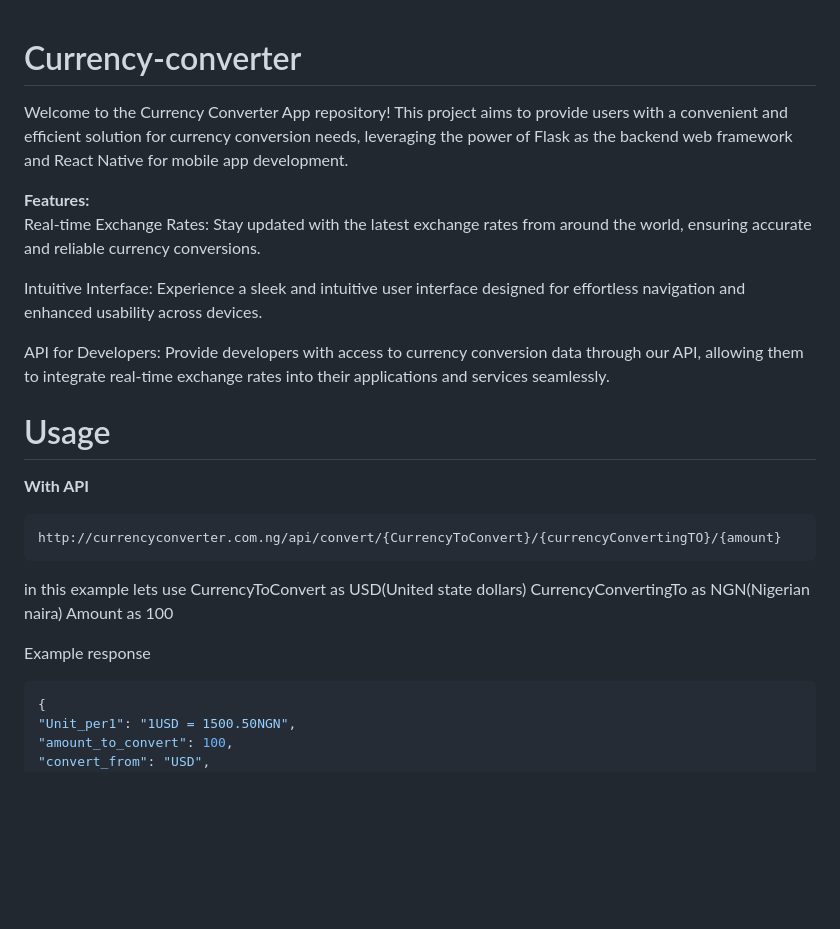
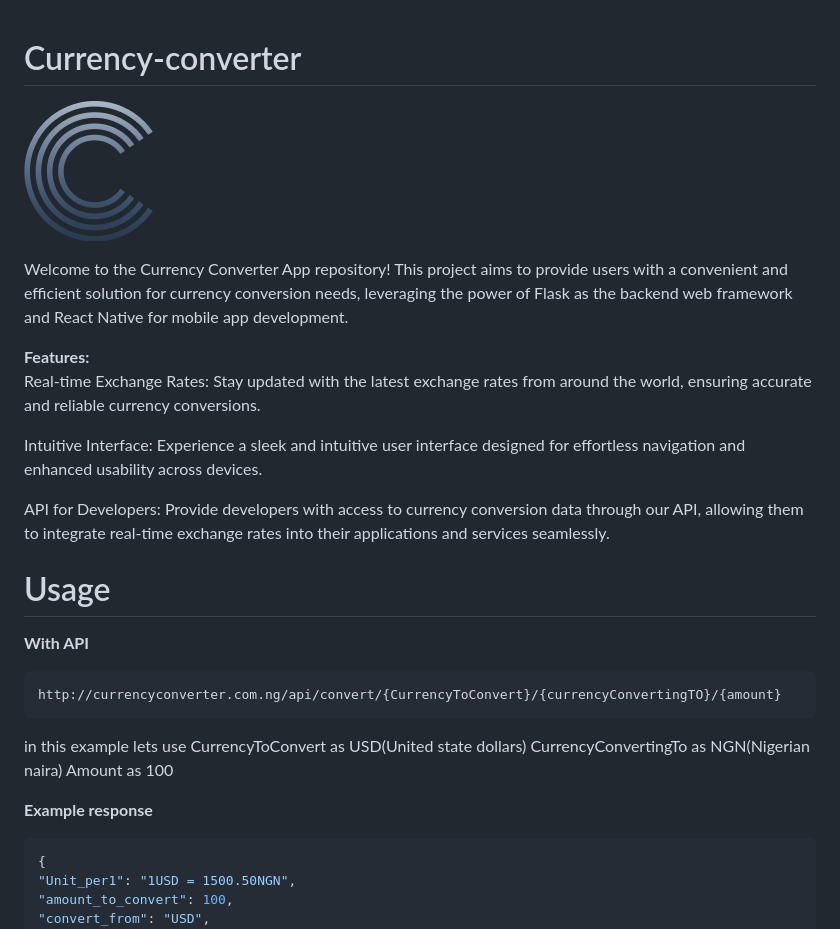
Before and after one commit to wagzyAyo/Currency-converter, a Markdown page: README.md, the part around the change. Rendered like a GitHub page; pictures changed too: C-1.png (added); blank space fills up the shorter version.

````diff
--- a/README.md
+++ b/README.md
@@ -1,4 +1,8 @@
 # Currency-converter
+
+![alt text](C-1.png)
+
+
 Welcome to the Currency Converter App repository! This project aims to provide users with a convenient and efficient solution for currency conversion needs, leveraging the power of Flask as the backend web framework and React Native for mobile app development.
 
 <b> Features:</b>
@@ -13,6 +17,8 @@ Welcome to the Currency Converter App repository! This project aims to provide u
  Provide developers with access to currency conversion data through our API, allowing them to integrate real-time exchange rates into their applications and services
  seamlessly.
 
+
+
 # Usage
 
 <b>With API</b>
@@ -26,7 +32,7 @@ CurrencyToConvert as USD(United state dollars)
 CurrencyConvertingTo as NGN(Nigerian naira)
 Amount as 100
 
-Example response
+<b>Example response </b>
 
 ``` json
 {
````
Also changed, not shown: C.png (added).
